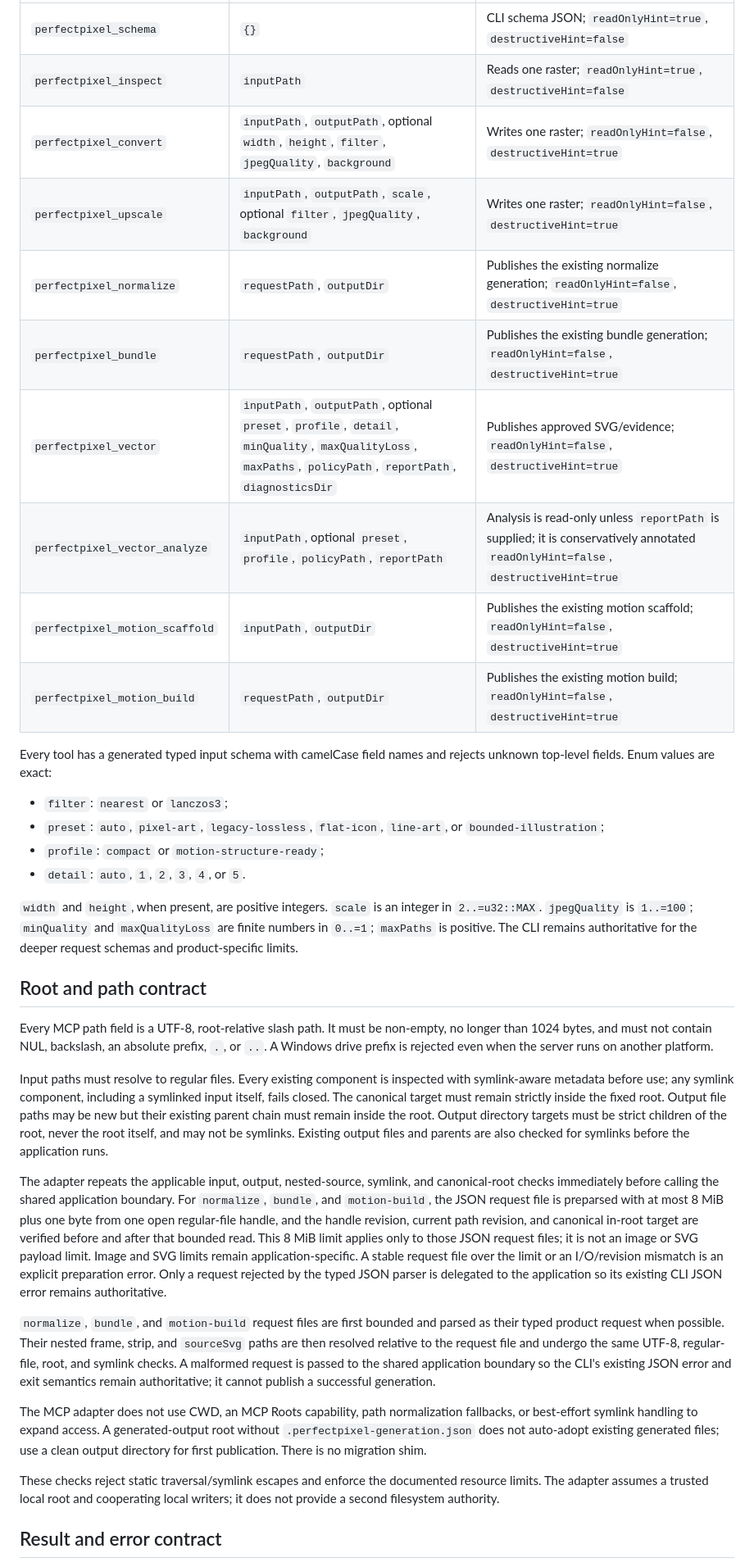
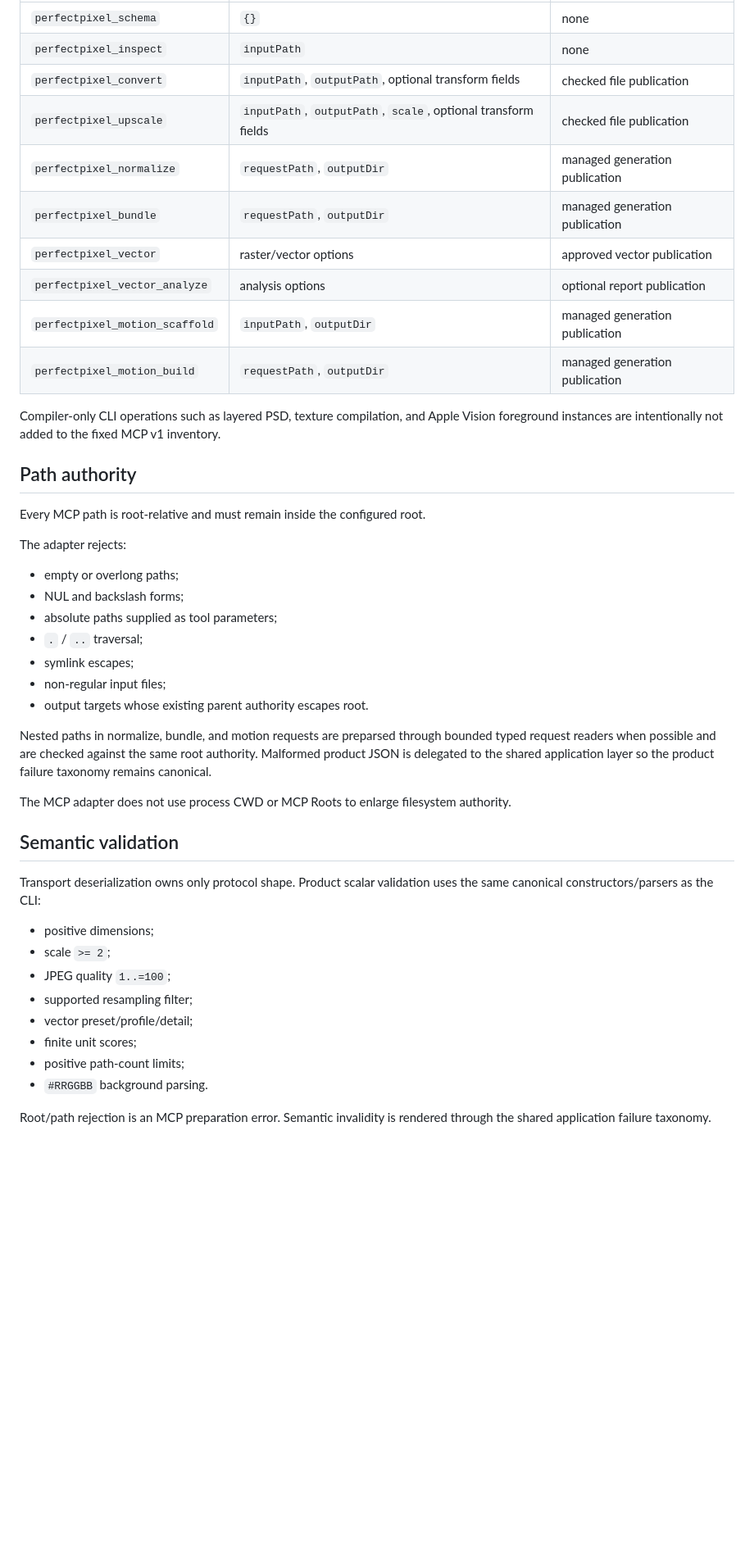
Before and after one commit to AxiomOrient/perfectpixel, a Markdown page: docs/MCP_CONTRACT.md, the part around one of its changes. Shown at 82% size. GitHub-like rendering; blank space fills up the shorter version.

Commit message:
docs: align MCP contract with canonical Operation authority

```diff
--- a/docs/MCP_CONTRACT.md
+++ b/docs/MCP_CONTRACT.md
@@ -66,67 +49,47 @@ command runner.
 | --- | --- | --- |
-| `perfectpixel_schema` | `{}` | CLI schema JSON; `readOnlyHint=true`, `destructiveHint=false` |
-| `perfectpixel_inspect` | `inputPath` | Reads one raster; `readOnlyHint=true`, `destructiveHint=false` |
-| `perfectpixel_convert` | `inputPath`, `outputPath`, optional `width`, `height`, `filter`, `jpegQuality`, `background` | Writes one raster; `readOnlyHint=false`, `destructiveHint=true` |
-| `perfectpixel_upscale` | `inputPath`, `outputPath`, `scale`, optional `filter`, `jpegQuality`, `background` | Writes one raster; `readOnlyHint=false`, `destructiveHint=true` |
-| `perfectpixel_normalize` | `requestPath`, `outputDir` | Publishes the existing normalize generation; `readOnlyHint=false`, `destructiveHint=true` |
-| `perfectpixel_bundle` | `requestPath`, `outputDir` | Publishes the existing bundle generation; `readOnlyHint=false`, `destructiveHint=true` |
-| `perfectpixel_vector` | `inputPath`, `outputPath`, optional `preset`, `profile`, `detail`, `minQuality`, `maxQualityLoss`, `maxPaths`, `policyPath`, `reportPath`, `diagnosticsDir` | Publishes approved SVG/evidence; `readOnlyHint=false`, `destructiveHint=true` |
-| `perfectpixel_vector_analyze` | `inputPath`, optional `preset`, `profile`, `policyPath`, `reportPath` | Analysis is read-only unless `reportPath` is supplied; it is conservatively annotated `readOnlyHint=false`, `destructiveHint=true` |
-| `perfectpixel_motion_scaffold` | `inputPath`, `outputDir` | Publishes the existing motion scaffold; `readOnlyHint=false`, `destructiveHint=true` |
-| `perfectpixel_motion_build` | `requestPath`, `outputDir` | Publishes the existing motion build; `readOnlyHint=false`, `destructiveHint=true` |
+| `perfectpixel_schema` | `{}` | none |
+| `perfectpixel_inspect` | `inputPath` | none |
+| `perfectpixel_convert` | `inputPath`, `outputPath`, optional transform fields | checked file publication |
+| `perfectpixel_upscale` | `inputPath`, `outputPath`, `scale`, optional transform fields | checked file publication |
+| `perfectpixel_normalize` | `requestPath`, `outputDir` | managed generation publication |
+| `perfectpixel_bundle` | `requestPath`, `outputDir` | managed generation publication |
+| `perfectpixel_vector` | raster/vector options | approved vector publication |
+| `perfectpixel_vector_analyze` | analysis options | optional report publication |
+| `perfectpixel_motion_scaffold` | `inputPath`, `outputDir` | managed generation publication |
+| `perfectpixel_motion_build` | `requestPath`, `outputDir` | managed generation publication |
 
-Every tool has a generated typed input schema with camelCase field names and rejects unknown
-top-level fields. Enum values are exact:
+Compiler-only CLI operations such as layered PSD, texture compilation, and Apple Vision foreground instances are intentionally not added to the fixed MCP v1 inventory.
 
-- `filter`: `nearest` or `lanczos3`;
-- `preset`: `auto`, `pixel-art`, `legacy-lossless`, `flat-icon`, `line-art`, or
-  `bounded-illustration`;
-- `profile`: `compact` or `motion-structure-ready`;
-- `detail`: `auto`, `1`, `2`, `3`, `4`, or `5`.
+## Path authority
 
-`width` and `height`, when present, are positive integers. `scale` is an integer in
-`2..=u32::MAX`. `jpegQuality` is `1..=100`; `minQuality` and `maxQualityLoss` are finite
-numbers in `0..=1`; `maxPaths` is positive. The CLI remains authoritative for the deeper
-request schemas and product-specific limits.
+Every MCP path is root-relative and must remain inside the configured root.
 
-## Root and path contract
+The adapter rejects:
 
-Every MCP path field is a UTF-8, root-relative slash path. It must be non-empty, no longer than
-1024 bytes, and must not contain NUL, backslash, an absolute prefix, `.`, or `..`. A Windows drive
-prefix is rejected even when the server runs on another platform.
+- empty or overlong paths;
+- NUL and backslash forms;
+- absolute paths supplied as tool parameters;
+- `.` / `..` traversal;
+- symlink escapes;
+- non-regular input files;
+- output targets whose existing parent authority escapes root.
 
-Input paths must resolve to regular files. Every existing component is inspected with
-symlink-aware metadata before use; any symlink component, including a symlinked input itself,
-fails closed. The canonical target must remain strictly inside the fixed root. Output file paths
-may be new but their existing parent chain must remain inside the root. Output directory targets
-must be strict children of the root, never the root itself, and may not be symlinks. Existing
-output files and parents are also checked for symlinks before the application runs.
+Nested paths in normalize, bundle, and motion requests are preparsed through bounded typed request readers when possible and are checked against the same root authority. Malformed product JSON is delegated to the shared application layer so the product failure taxonomy remains canonical.
 
-The adapter repeats the applicable input, output, nested-source, symlink, and canonical-root
-checks immediately before calling the shared application boundary. For `normalize`, `bundle`, and
-`motion-build`, the JSON request file is preparsed with at most 8 MiB plus one byte from one open
-regular-file handle, and the handle revision, current path revision, and canonical in-root target
-are verified before and after that bounded read. This 8 MiB limit applies only to those JSON request
-files; it is not an image or SVG payload limit. Image and SVG limits remain application-specific.
-A stable request file over the limit or an I/O/revision mismatch is an explicit preparation error.
-Only a request rejected by the typed JSON parser is delegated to the application so its existing
-CLI JSON error remains authoritative.
+The MCP adapter does not use process CWD or MCP Roots to enlarge filesystem authority.
 
-`normalize`, `bundle`, and `motion-build` request files are first bounded and parsed as their
-typed product request when possible. Their nested frame, strip, and `sourceSvg` paths are then
-resolved relative to the request file and undergo the same UTF-8, regular-file, root, and
-symlink checks. A malformed request is passed to the shared application boundary so the CLI's
-existing JSON error and exit semantics remain authoritative; it cannot publish a successful
-generation.
+## Semantic validation
 
-The MCP adapter does not use CWD, an MCP Roots capability, path normalization fallbacks, or
-best-effort symlink handling to expand access. A generated-output root without
-`.perfectpixel-generation.json` does not auto-adopt existing generated files; use a clean output
-directory for first publication. There is no migration shim.
+Transport deserialization owns only protocol shape. Product scalar validation uses the same canonical constructors/parsers as the CLI:
 
-These checks reject static traversal/symlink escapes and enforce the documented resource limits.
-The adapter assumes a trusted local root and cooperating local writers; it does not provide a
-second filesystem authority.
+- positive dimensions;
+- scale `>= 2`;
+- JPEG quality `1..=100`;
+- supported resampling filter;
+- vector preset/profile/detail;
+- finite unit scores;
+- positive path-count limits;
+- `#RRGGBB` background parsing.
 
-## Result and error contract
+Root/path rejection is an MCP preparation error. Semantic invalidity is rendered through the shared application failure taxonomy.
 
```
Also changed, not shown: other parts of docs/MCP_CONTRACT.md (+51 -78 lines).
